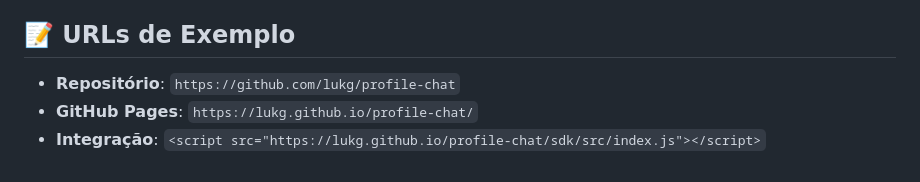
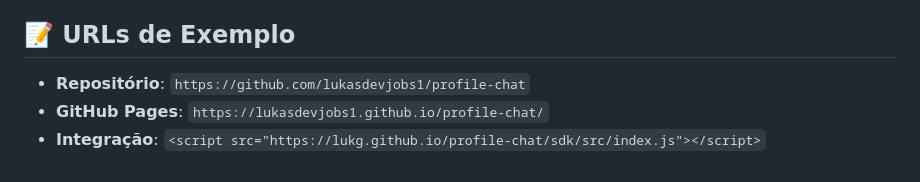
Before and after one commit to lukasdevjobs1/profile-chat, a Markdown page: DEPLOY.md, the part around the change. GitHub-like rendering.

```diff
--- a/DEPLOY.md
+++ b/DEPLOY.md
@@ -132,6 +132,6 @@ git push origin main
 
 ## 📝 URLs de Exemplo
 
-- **Repositório**: `https://github.com/lukg/profile-chat`
-- **GitHub Pages**: `https://lukg.github.io/profile-chat/`
+- **Repositório**: `https://github.com/lukasdevjobs1/profile-chat`
+- **GitHub Pages**: `https://lukasdevjobs1.github.io/profile-chat/`
 - **Integração**: `<script src="https://lukg.github.io/profile-chat/sdk/src/index.js"></script>`
```
